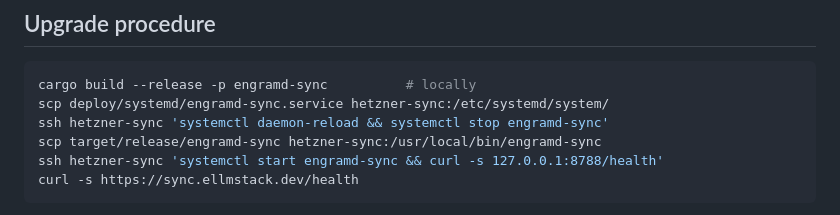
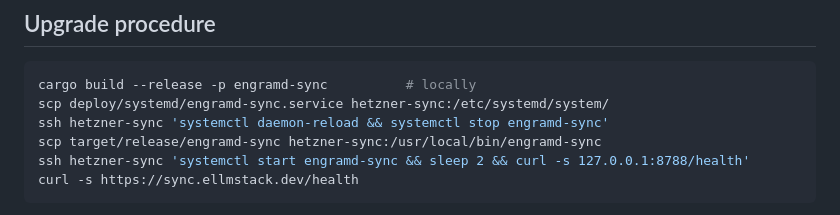
Before and after one commit to El-AI-Intelligence/Engram, a Markdown page: deploy/sync-relay.md, the part around the change. GitHub-like rendering.

Commit message:
runbook: wait for relay bind before health check after start
systemctl start returns as soon as the process forks; curl immediately
after can hit the bind window and fail with exit 7.

Co-Authored-By: Claude <noreply@anthropic.com>

````diff
--- a/deploy/sync-relay.md
+++ b/deploy/sync-relay.md
@@ -32,7 +32,7 @@ cargo build --release -p engramd-sync          # locally
 scp deploy/systemd/engramd-sync.service hetzner-sync:/etc/systemd/system/
 ssh hetzner-sync 'systemctl daemon-reload && systemctl stop engramd-sync'
 scp target/release/engramd-sync hetzner-sync:/usr/local/bin/engramd-sync
-ssh hetzner-sync 'systemctl start engramd-sync && curl -s 127.0.0.1:8788/health'
+ssh hetzner-sync 'systemctl start engramd-sync && sleep 2 && curl -s 127.0.0.1:8788/health'
 curl -s https://sync.ellmstack.dev/health
 ```
 
````
